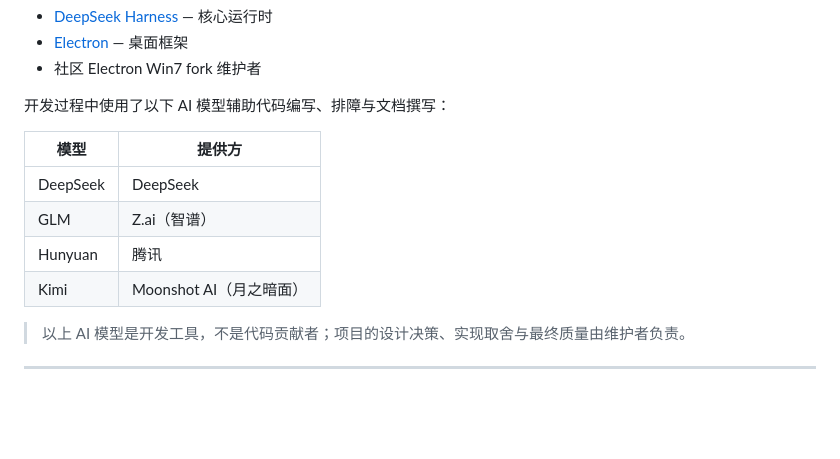
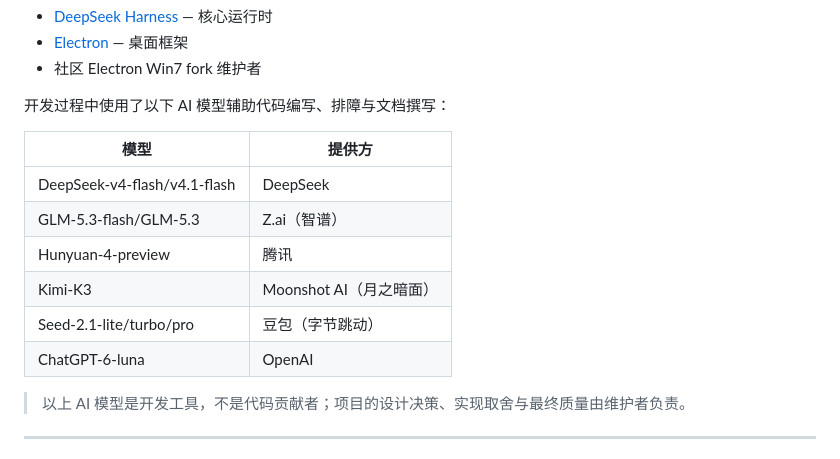
Before and after one commit to XRC111/dsh-desktop, a Markdown page: README.md, the part around the change. Rendered like a GitHub page; blank space fills up the shorter version.

Commit message:
更新 README.md

```diff
--- a/README.md
+++ b/README.md
@@ -542,10 +542,12 @@ node_modules\electron\dist\electron.exe --expose-internals `
 
 | 模型 | 提供方 |
 |---|---|
-| DeepSeek | DeepSeek |
-| GLM | Z.ai（智谱） |
-| Hunyuan | 腾讯 |
-| Kimi | Moonshot AI（月之暗面） |
+| DeepSeek-v4-flash/v4.1-flash | DeepSeek |
+| GLM-5.3-flash/GLM-5.3| Z.ai（智谱） |
+| Hunyuan-4-preview | 腾讯 |
+| Kimi-K3 | Moonshot AI（月之暗面） |
+| Seed-2.1-lite/turbo/pro | 豆包（字节跳动） |
+| ChatGPT-6-luna | OpenAI |
 
 > 以上 AI 模型是开发工具，不是代码贡献者；项目的设计决策、实现取舍与最终质量由维护者负责。
 
```
